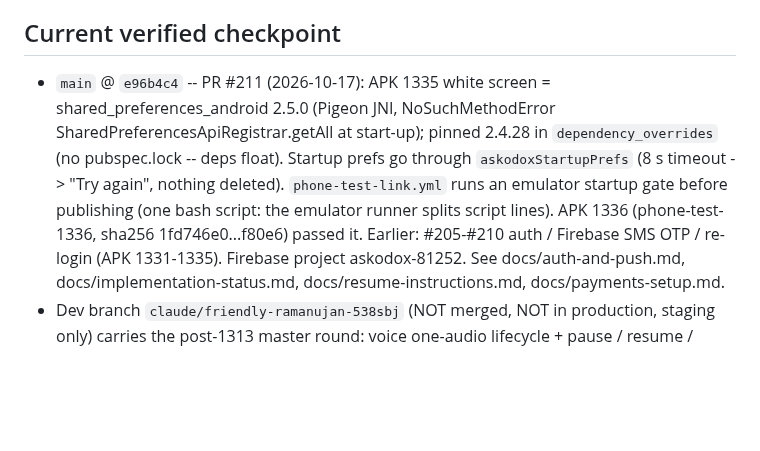
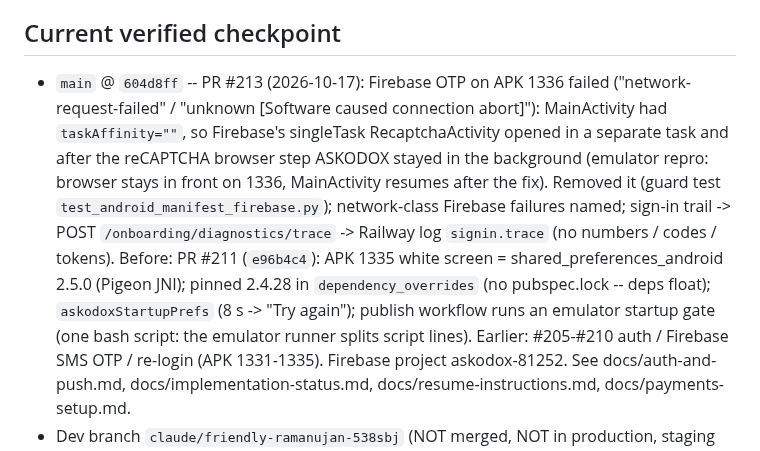
Before and after one commit to podx-bot/askodox, a Markdown page: CLAUDE.md, the part around the change. GitHub-like rendering; blank space fills up the shorter version.

Commit message:
CLAUDE.md: checkpoint after PR #213
Co-Authored-By: Claude Opus 5.5 <noreply@anthropic.com>
Claude-Session: https://claude.ai/code/session_019diAiSKbrfU4CS6ayKMxek

```diff
--- a/CLAUDE.md
+++ b/CLAUDE.md
@@ -7,11 +7,15 @@ with the actual repo or `git log`/`git show origin/main`, the repo wins — fix
 this file, don't trust it blindly.
 
 ## Current verified checkpoint
-- `main` @ `e96b4c4` -- PR #211 (2026-10-17): APK 1335 white screen = shared_preferences_android 2.5.0 (Pigeon JNI,
-  NoSuchMethodError SharedPreferencesApiRegistrar.getAll at start-up); pinned 2.4.28 in `dependency_overrides`
-  (no pubspec.lock -- deps float). Startup prefs go through `askodoxStartupPrefs` (8 s timeout -> "Try again",
-  nothing deleted). `phone-test-link.yml` runs an emulator startup gate before publishing (one bash script:
-  the emulator runner splits script lines). APK 1336 (phone-test-1336, sha256 1fd746e0...f80e6) passed it.
+- `main` @ `604d8ff` -- PR #213 (2026-10-17): Firebase OTP on APK 1336 failed ("network-request-failed" /
+  "unknown [Software caused connection abort]"): MainActivity had `taskAffinity=""`, so Firebase's singleTask
+  RecaptchaActivity opened in a separate task and after the reCAPTCHA browser step ASKODOX stayed in the background
+  (emulator repro: browser stays in front on 1336, MainActivity resumes after the fix). Removed it (guard test
+  `test_android_manifest_firebase.py`); network-class Firebase failures named; sign-in trail -> POST
+  `/onboarding/diagnostics/trace` -> Railway log `signin.trace` (no numbers / codes / tokens).
+  Before: PR #211 (`e96b4c4`): APK 1335 white screen = shared_preferences_android 2.5.0 (Pigeon JNI); pinned 2.4.28 in
+  `dependency_overrides` (no pubspec.lock -- deps float); `askodoxStartupPrefs` (8 s -> "Try again"); publish
+  workflow runs an emulator startup gate (one bash script: the emulator runner splits script lines).
   Earlier: #205-#210 auth / Firebase SMS OTP / re-login (APK 1331-1335). Firebase project askodox-81252.
   See docs/auth-and-push.md, docs/implementation-status.md, docs/resume-instructions.md, docs/payments-setup.md.
 - Dev branch `claude/friendly-ramanujan-538sbj` (NOT merged, NOT in
```
